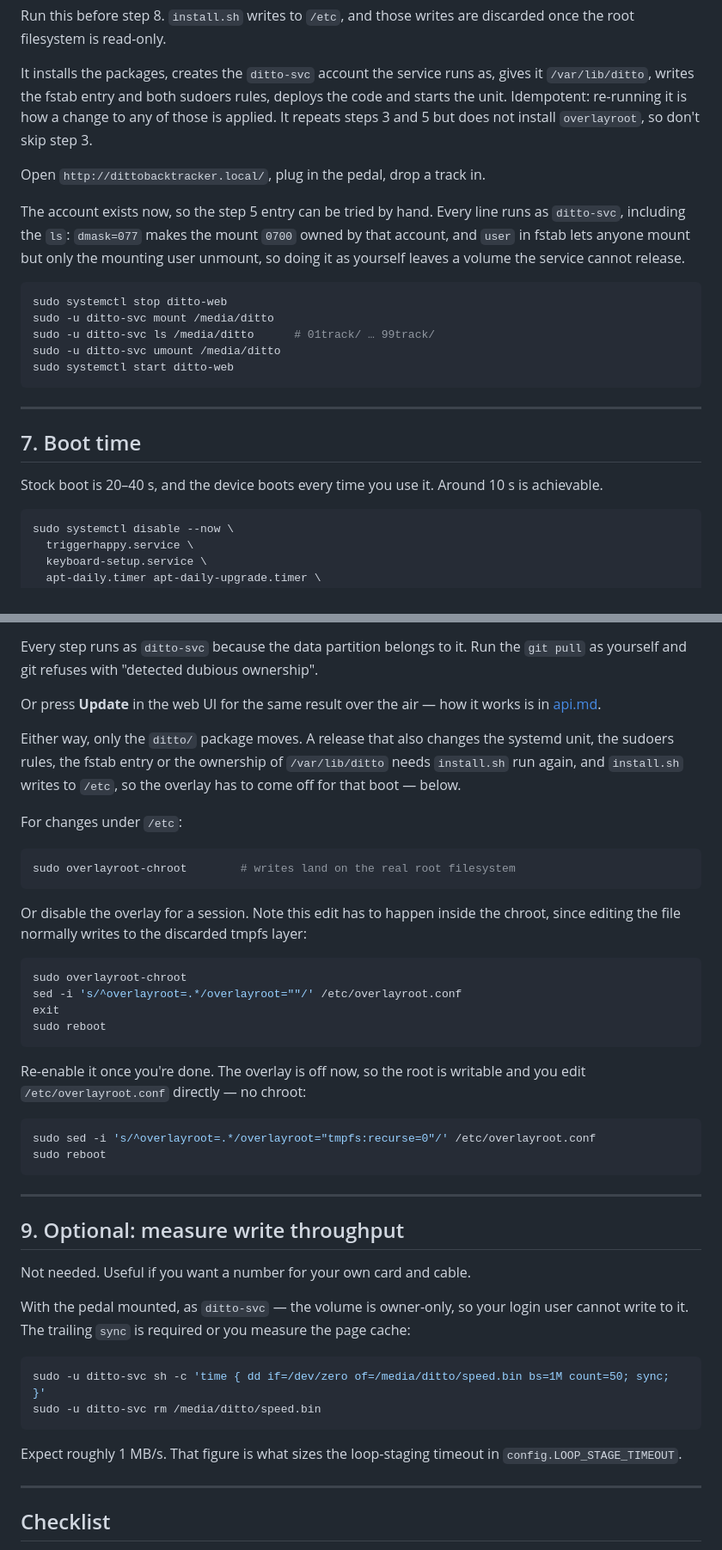
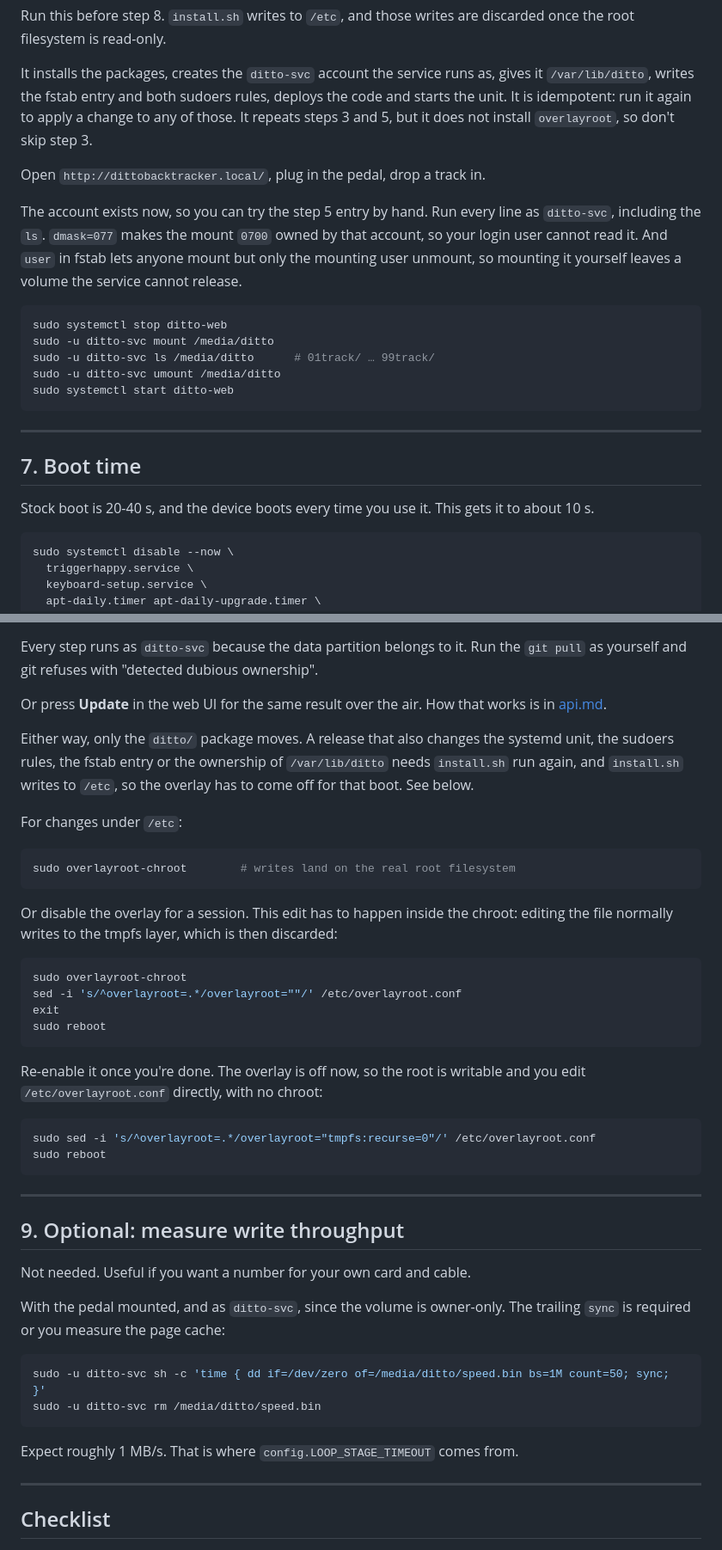
Before and after one commit to rlhatcher/DittoBackTracker, a Markdown page: docs/provisioning.md, 2 parts joined by grey strips. Shown at 86% size. Drawn GitHub-style.

Commit message:
Write the provisioning guide the way someone would say it
"That entry is what applies the Imager custom.toml settings -- hostname, user,
WiFi, SSH -- on first boot, so removing it costs you the whole configuration."
Two em-dashes bracketing a list inside a subordinate clause, and a verb nobody
uses for this. It now reads: "That entry applies the settings you gave Imager:
hostname, user, WiFi and SSH. Delete it and none of them are set."

Removed all eight em-dashes. Each was bracketing an aside that worked better as
its own sentence, so they became full stops rather than parentheses, which
would only trade one tic for another. The README was already clear of them.

Fixed the same construction everywhere else it appeared. "`noauto,user` is what
lets the service mount" and "that figure is what sizes the timeout" are the
same shape as "is what applies": a verb wrapped in scaffolding. So is "the
account that has to be able to write there", and "Done is the end-to-end
version of the first", which describes a test rather than telling you to run
it.

Split the sentence in step 6 that ran to 44 words and carried two unrelated
reasons for the same instruction. Dropped a "Note that". Replaced "Around 10 s
is achievable" with what the section actually does for you.

Also switched the boot-time range from an en-dash to a hyphen. Not a house
style question, just consistency with the rest of the file.

1838 words to 1832, so almost none of this was length. It was phrasing.

Suite: 455 tests.

Co-Authored-By: Claude Opus 5 (1M context) <noreply@anthropic.com>

````diff
--- a/docs/provisioning.md
+++ b/docs/provisioning.md
@@ -210,17 +210,17 @@ discarded once the root filesystem is read-only.
 
 It installs the packages, creates the `ditto-svc` account the service runs as,
 gives it `/var/lib/ditto`, writes the fstab entry and both sudoers rules,
-deploys the code and starts the unit. Idempotent: re-running it is how a change
-to any of those is applied. It repeats steps 3 and 5 but does not install
+deploys the code and starts the unit. It is idempotent: run it again to apply
+a change to any of those. It repeats steps 3 and 5, but it does not install
 `overlayroot`, so don't skip step 3.
 
 Open `http://dittobacktracker.local/`, plug in the pedal, drop a track in.
 
-The account exists now, so the step 5 entry can be tried by hand. Every line
-runs as `ditto-svc`, including the `ls`: `dmask=077` makes the mount `0700`
-owned by that account, and `user` in fstab lets anyone mount but only the
-mounting user unmount, so doing it as yourself leaves a volume the service
-cannot release.
+The account exists now, so you can try the step 5 entry by hand. Run every
+line as `ditto-svc`, including the `ls`. `dmask=077` makes the mount `0700`
+owned by that account, so your login user cannot read it. And `user` in fstab
+lets anyone mount but only the mounting user unmount, so mounting it yourself
+leaves a volume the service cannot release.
 
 ```bash
 sudo systemctl stop ditto-web
@@ -234,8 +234,8 @@ sudo systemctl start ditto-web
 
 ## 7. Boot time
 
-Stock boot is 20–40 s, and the device boots every time you use it. Around 10 s
-is achievable.
+Stock boot is 20-40 s, and the device boots every time you use it. This gets
+it to about 10 s.
 
 ```bash
 sudo systemctl disable --now \
@@ -319,13 +319,13 @@ copy.
 Every step runs as `ditto-svc` because the data partition belongs to it. Run
 the `git pull` as yourself and git refuses with "detected dubious ownership".
 
-Or press **Update** in the web UI for the same result over the air — how it
+Or press **Update** in the web UI for the same result over the air. How that
 works is in [api.md](api.md#post-apiupdate).
 
 Either way, only the `ditto/` package moves. A release that also changes the
 systemd unit, the sudoers rules, the fstab entry or the ownership of
 `/var/lib/ditto` needs `install.sh` run again, and `install.sh` writes to
-`/etc`, so the overlay has to come off for that boot — below.
+`/etc`, so the overlay has to come off for that boot. See below.
 
 For changes under `/etc`:
 
@@ -333,8 +333,9 @@ For changes under `/etc`:
 sudo overlayroot-chroot        # writes land on the real root filesystem
 ```
 
-Or disable the overlay for a session. Note this edit has to happen inside the
-chroot, since editing the file normally writes to the discarded tmpfs layer:
+Or disable the overlay for a session. This edit has to happen inside the
+chroot: editing the file normally writes to the tmpfs layer, which is then
+discarded:
 
 ```bash
 sudo overlayroot-chroot
@@ -344,7 +345,7 @@ sudo reboot
 ```
 
 Re-enable it once you're done. The overlay is off now, so the root is writable
-and you edit `/etc/overlayroot.conf` directly — no chroot:
+and you edit `/etc/overlayroot.conf` directly, with no chroot:
 
 ```bash
 sudo sed -i 's/^overlayroot=.*/overlayroot="tmpfs:recurse=0"/' /etc/overlayroot.conf
@@ -357,17 +358,15 @@ sudo reboot
 
 Not needed. Useful if you want a number for your own card and cable.
 
-With the pedal mounted, as `ditto-svc` — the volume is owner-only, so your
-login user cannot write to it. The trailing `sync` is required or you measure
-the page cache:
+With the pedal mounted, and as `ditto-svc`, since the volume is owner-only.
+The trailing `sync` is required or you measure the page cache:
 
 ```bash
 sudo -u ditto-svc sh -c 'time { dd if=/dev/zero of=/media/ditto/speed.bin bs=1M count=50; sync; }'
 sudo -u ditto-svc rm /media/ditto/speed.bin
 ```
 
-Expect roughly 1 MB/s. That figure is what sizes the loop-staging timeout in
-`config.LOOP_STAGE_TIMEOUT`.
+Expect roughly 1 MB/s. That is where `config.LOOP_STAGE_TIMEOUT` comes from.
 
 ---
 
````
Also changed, not shown: other parts of docs/provisioning.md (+12 -11 lines).
